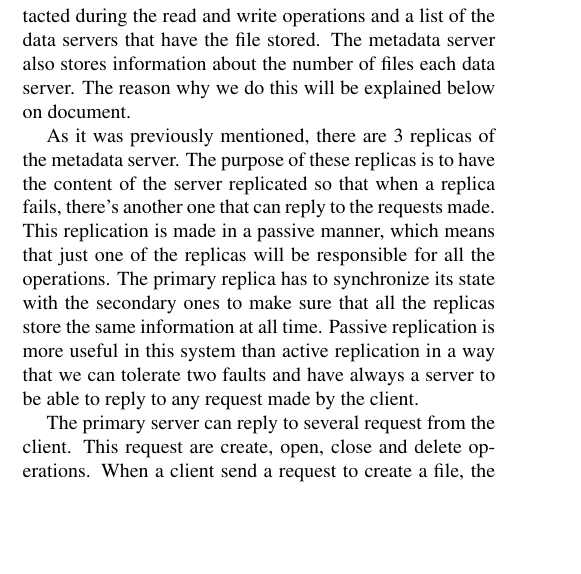
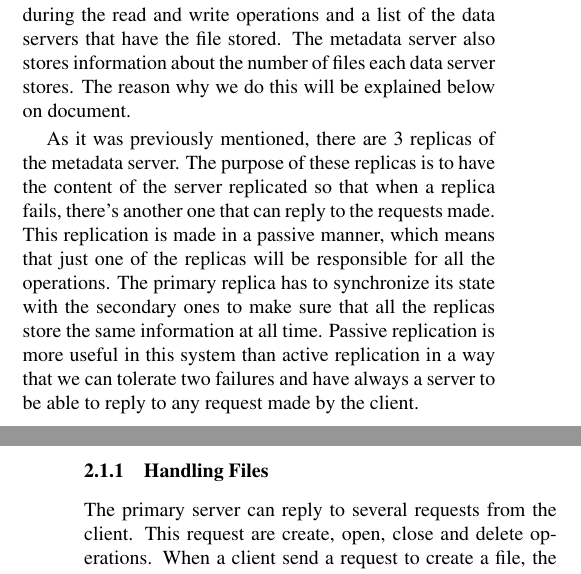
Before and after one commit to nunofmaia/padi-fs, a LaTeX paper (initial-paper/padi-fs.tex, which reads initial-paper/metadata.tex): part of one column of page 1 of 4 before the commit and two parts of the columns of pages 1 and 2 of 4 after it, the two joined at a grey line, cut so that both start at the same text, the shorter picture padded with empty space. Compiled offline with pdfLaTeX; a missing bibliography style is replaced by a similar one.

Commit message:
Subsubsections added to metadata.tex

```diff
--- a/initial-paper/metadata.tex
+++ b/initial-paper/metadata.tex
@@ -6,7 +6,7 @@ the files such as the file name, the number of servers used to store
 the contents of the file, the minimum number of data server that should
 be contacted during the read and write operations and a list of the
 data servers that have the file stored. The metadata server also stores
-information about the number of files each data server. The reason why
+information about the number of files each data server stores. The reason why
 we do this will be explained below on document.
 
 As it was previously mentioned, there are 3 replicas of the metadata
@@ -18,10 +18,12 @@ responsible for all the operations. The primary replica has to
 synchronize its state with the secondary ones to make sure that all
 the replicas store the same information at all time. Passive replication
 is more useful in this system than active replication in a way that we
-can tolerate two faults and have always a server to be able to reply to
+can tolerate two failures and have always a server to be able to reply to
 any request made by the client.
 
-The primary server can reply to several request from the client. This
+\subsubsection{Handling Files}
+
+The primary server can reply to several requests from the client. This
 request are create, open, close and delete operations.
 When a client send a request to create a file, the server saves a new
 registry for that file with the information sent with the request. The
```
Also changed, not shown: initial-paper/metadata.tex (2 more changed lines).
